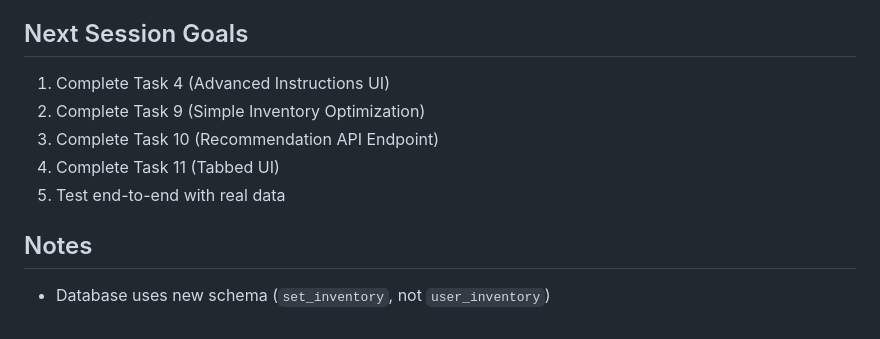
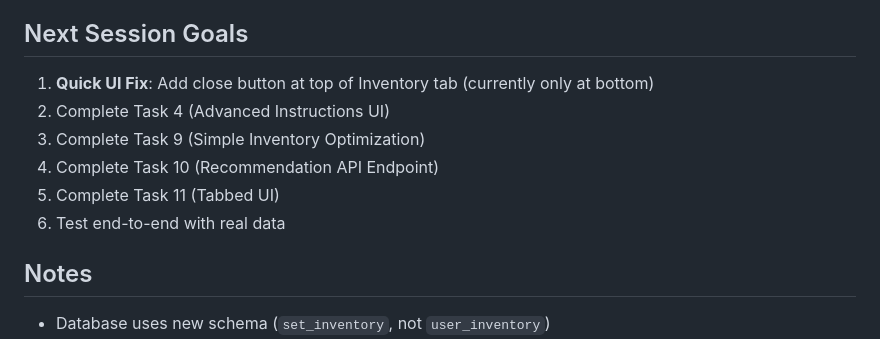
Before and after one commit to Buckwheet/GS4-EnhanciveShopper, a Markdown page: SESSION_PROGRESS_2026-03-13_PART4.md, the part around the change. Drawn GitHub-style.

Commit message:
Docs: Add close button task to next session goals

```diff
--- a/SESSION_PROGRESS_2026-03-13_PART4.md
+++ b/SESSION_PROGRESS_2026-03-13_PART4.md
@@ -183,11 +183,12 @@ interface Recommendation {
 - **Deployment Status**: ✅ Live
 
 ## Next Session Goals
-1. Complete Task 4 (Advanced Instructions UI)
-2. Complete Task 9 (Simple Inventory Optimization)
-3. Complete Task 10 (Recommendation API Endpoint)
-4. Complete Task 11 (Tabbed UI)
-5. Test end-to-end with real data
+1. **Quick UI Fix**: Add close button at top of Inventory tab (currently only at bottom)
+2. Complete Task 4 (Advanced Instructions UI)
+3. Complete Task 9 (Simple Inventory Optimization)
+4. Complete Task 10 (Recommendation API Endpoint)
+5. Complete Task 11 (Tabbed UI)
+6. Test end-to-end with real data
 
 ## Notes
 - Database uses new schema (`set_inventory`, not `user_inventory`)
```
